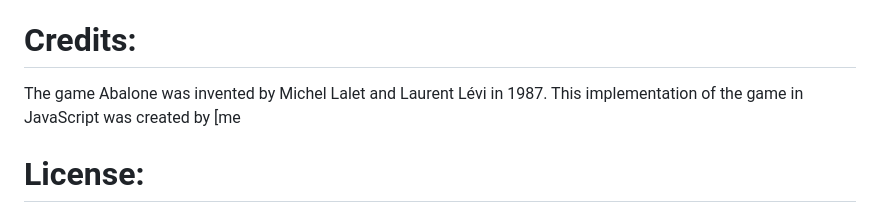
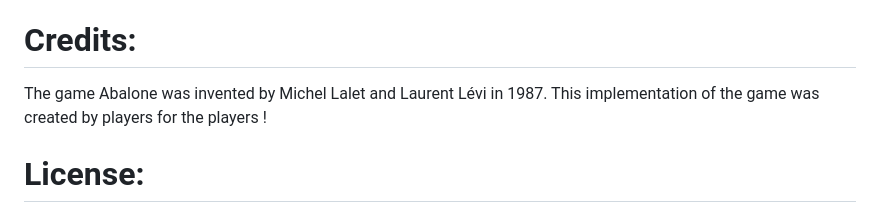
Before and after one commit to ocj94/Abalassembly, a Markdown page: README.md, the part around the change. Rendered like a GitHub page.

```diff
--- a/README.md
+++ b/README.md
@@ -53,7 +53,7 @@ A player can push the opponent's marbles if the opponent has fewer marbles in th
 A player wins the game by pushing six of the opponent's marbles off the edge of the board.
 
 # Credits:
-The game Abalone was invented by Michel Lalet and Laurent Lévi in 1987. This implementation of the game in JavaScript was created by [me
+The game Abalone was invented by Michel Lalet and Laurent Lévi in 1987. This implementation of the game was created by players for the players !
 
 # License:
 This project is licensed under the MIT License. See the LICENSE.md file for details.
```
